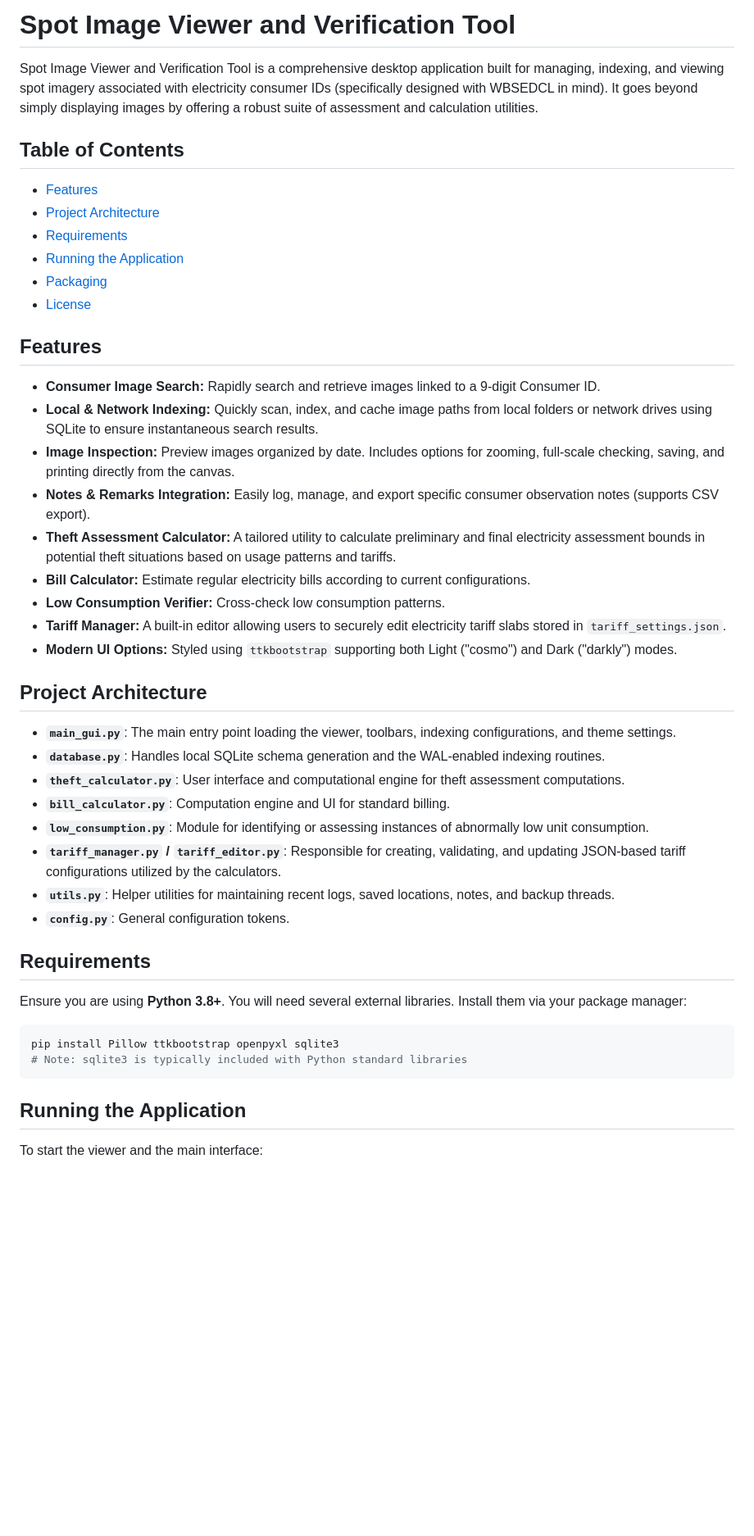
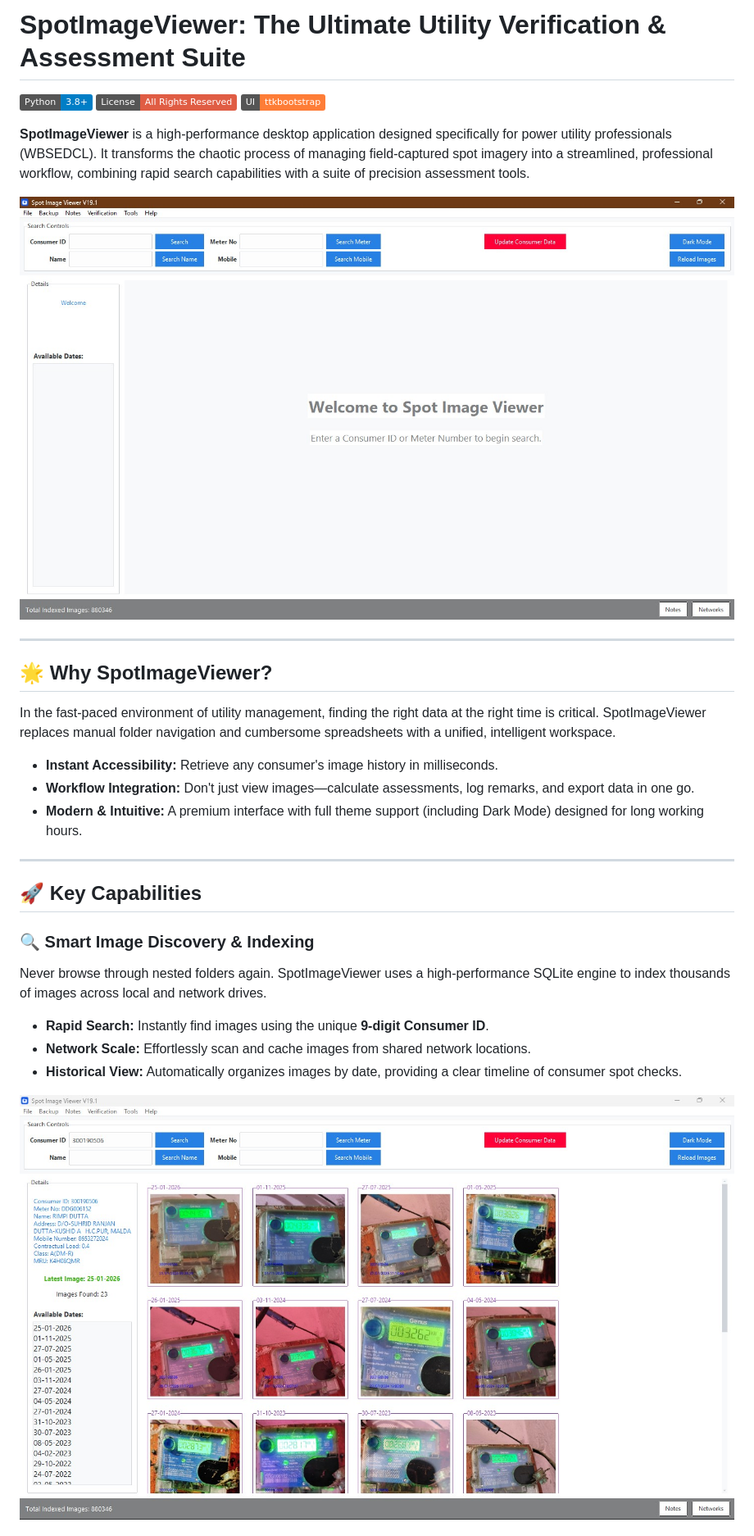
Before and after one commit to Hackers-lab/SpotImageViewer, a Markdown page: README.md, the part around one of its changes. Shown at 82% size. Drawn GitHub-style; pictures changed too: images/home page.jpg (added), images/search details.jpg (added); badges without logos; blank space fills up the shorter version.

Commit message:
new readme
added images and updated lreadme

````diff
--- a/README.md
+++ b/README.md
@@ -1,48 +1,32 @@
-# Spot Image Viewer and Verification Tool
+# SpotImageViewer: The Ultimate Utility Verification & Assessment Suite
 
-Spot Image Viewer and Verification Tool is a comprehensive desktop application built for managing, indexing, and viewing spot imagery associated with electricity consumer IDs (specifically designed with WBSEDCL in mind). It goes beyond simply displaying images by offering a robust suite of assessment and calculation utilities.
+[![Python](https://img.shields.io/badge/Python-3.8+-blue.svg)](https://www.python.org/)
+[![License](https://img.shields.io/badge/License-All%20Rights%20Reserved-red.svg)](#license)
+[![UI](https://img.shields.io/badge/UI-ttkbootstrap-orange.svg)](https://ttkbootstrap.readthedocs.io/)
 
-## Table of Contents
-- [Features](#features)
-- [Project Architecture](#project-architecture)
-- [Requirements](#requirements)
-- [Running the Application](#running-the-application)
-- [Packaging](#packaging)
-- [License](#license)
+**SpotImageViewer** is a high-performance desktop application designed specifically for power utility professionals (WBSEDCL). It transforms the chaotic process of managing field-captured spot imagery into a streamlined, professional workflow, combining rapid search capabilities with a suite of precision assessment tools.
 
-## Features
+![Home Page](images/home%20page.jpg)
 
-- **Consumer Image Search:** Rapidly search and retrieve images linked to a 9-digit Consumer ID.
-- **Local & Network Indexing:** Quickly scan, index, and cache image paths from local folders or network drives using SQLite to ensure instantaneous search results.
-- **Image Inspection:** Preview images organized by date. Includes options for zooming, full-scale checking, saving, and printing directly from the canvas.
-- **Notes & Remarks Integration:** Easily log, manage, and export specific consumer observation notes (supports CSV export).
-- **Theft Assessment Calculator:** A tailored utility to calculate preliminary and final electricity assessment bounds in potential theft situations based on usage patterns and tariffs.
-- **Bill Calculator:** Estimate regular electricity bills according to current configurations.
-- **Low Consumption Verifier:** Cross-check low consumption patterns.
-- **Tariff Manager:** A built-in editor allowing users to securely edit electricity tariff slabs stored in `tariff_settings.json`.
-- **Modern UI Options:** Styled using `ttkbootstrap` supporting both Light ("cosmo") and Dark ("darkly") modes.
+---
 
-## Project Architecture
+## 🌟 Why SpotImageViewer?
 
-- **`main_gui.py`**: The main entry point loading the viewer, toolbars, indexing configurations, and theme settings.
-- **`database.py`**: Handles local SQLite schema generation and the WAL-enabled indexing routines.
-- **`theft_calculator.py`**: User interface and computational engine for theft assessment computations.
-- **`bill_calculator.py`**: Computation engine and UI for standard billing.
-- **`low_consumption.py`**: Module for identifying or assessing instances of abnormally low unit consumption.
-- **`tariff_manager.py` / `tariff_editor.py`**: Responsible for creating, validating, and updating JSON-based tariff configurations utilized by the calculators.
-- **`utils.py`**: Helper utilities for maintaining recent logs, saved locations, notes, and backup threads.
-- **`config.py`**: General configuration tokens.
+In the fast-paced environment of utility management, finding the right data at the right time is critical. SpotImageViewer replaces manual folder navigation and cumbersome spreadsheets with a unified, intelligent workspace.
 
-## Requirements
+- **Instant Accessibility:** Retrieve any consumer's image history in milliseconds.
+- **Workflow Integration:** Don't just view images—calculate assessments, log remarks, and export data in one go.
+- **Modern & Intuitive:** A premium interface with full theme support (including Dark Mode) designed for long working hours.
 
-Ensure you are using **Python 3.8+**. You will need several external libraries. Install them via your package manager:
+---
 
-```bash
-pip install Pillow ttkbootstrap openpyxl sqlite3
-# Note: sqlite3 is typically included with Python standard libraries
-```
+## 🚀 Key Capabilities
 
-## Running the Application
+### 🔍 Smart Image Discovery & Indexing
+Never browse through nested folders again. SpotImageViewer uses a high-performance SQLite engine to index thousands of images across local and network drives.
+*   **Rapid Search:** Instantly find images using the unique **9-digit Consumer ID**.
+*   **Network Scale:** Effortlessly scan and cache images from shared network locations.
+*   **Historical View:** Automatically organizes images by date, providing a clear timeline of consumer spot checks.
 
-To start the viewer and the main interface:
+![Search Details](images/search%20details.jpg)
 
````
Also changed, not shown: other parts of README.md (+43 -12 lines), images/bill calculator.jpg (added), images/theft calculator.jpg (added).
